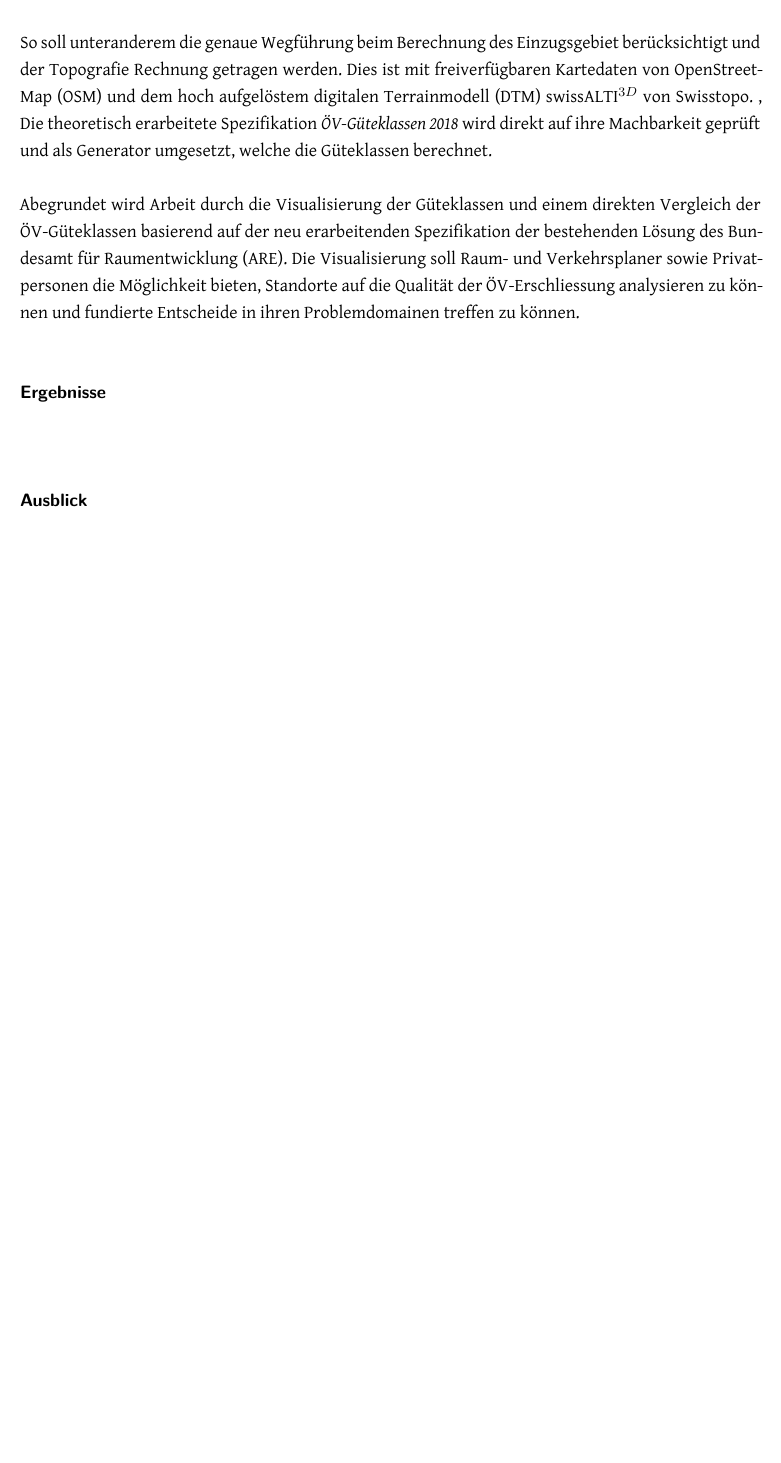
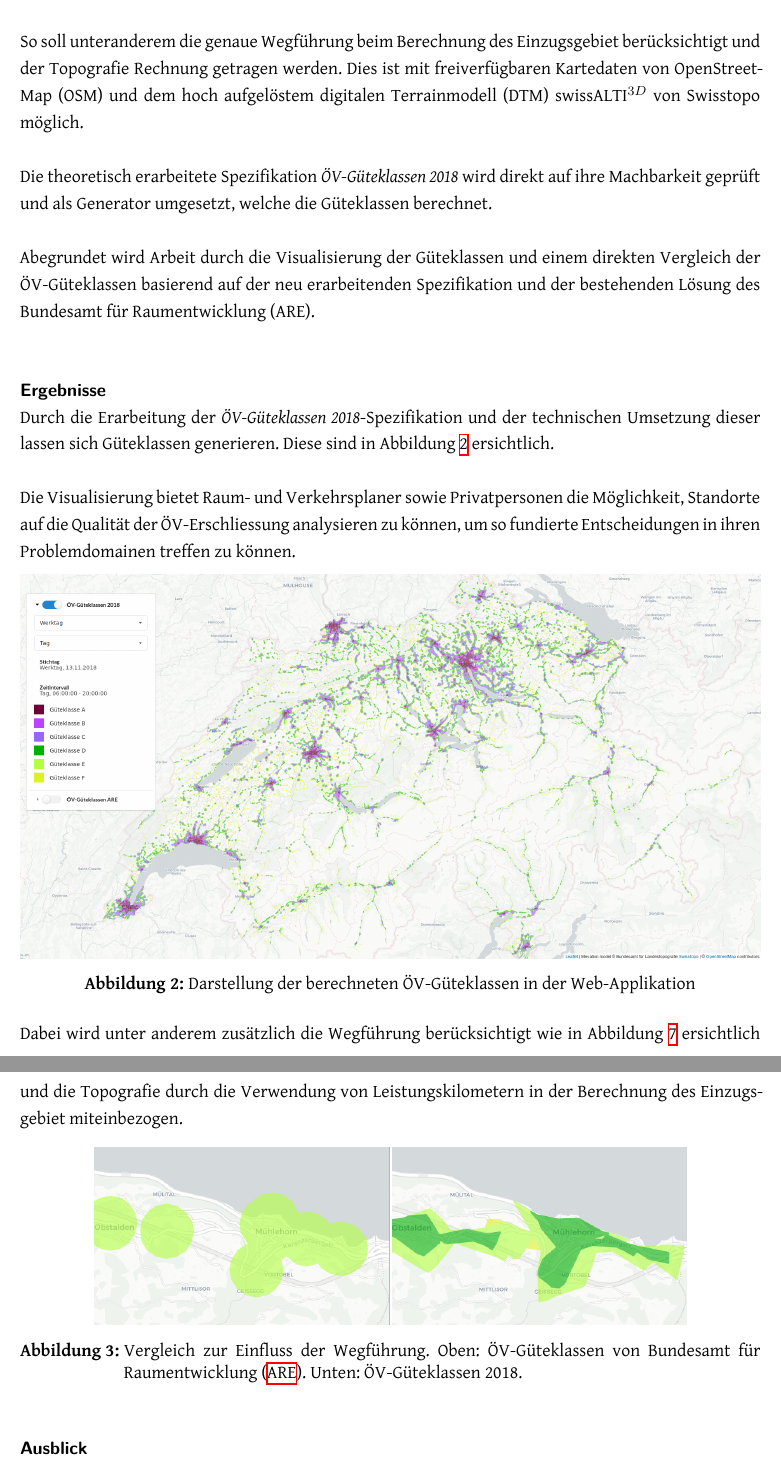
Before and after one commit to ResidenceConan/thesis, a LaTeX thesis (index.tex, which reads start/managementsummary.tex): part of page 6 of 84 before the commit and two parts of pages 6 and 7 of 84 after it, the two joined at a grey line, cut so that both start at the same text, the shorter picture padded with empty space. Compiled offline with XeLaTeX.

Commit message:
complete mngt summary

```diff
--- a/start/managementsummary.tex
+++ b/start/managementsummary.tex
@@ -39,18 +39,33 @@ Erfahrungen aus der Praxis haben gezeigt, dass die bestehenden Lösungen einige
 Im Kontext der Arbeit ÖV-Güteklassen 2018 wird in einem ersten Schritt eine neue Spezifikation entwickelt, welche auf dem Fundament der bestehenden Lösungen aufbaut, die Probleme und Learnings der kantonalen Anpassungen aufgreift und den aktuell technischen Möglichkeiten angleicht.
 
 So soll unteranderem die genaue Wegführung beim Berechnung des Einzugsgebiet berücksichtigt und der Topografie Rechnung getragen werden.
-Dies ist mit freiverfügbaren Kartedaten von OpenStreetMap (OSM) und dem   hoch aufgelöstem digitalen Terrainmodell (DTM) swissALTI$^{3D}$ von Swisstopo.
-,
+Dies ist mit freiverfügbaren Kartedaten von OpenStreetMap (OSM) und dem   hoch aufgelöstem digitalen Terrainmodell (DTM) swissALTI$^{3D}$ von Swisstopo möglich.
+
 Die theoretisch erarbeitete Spezifikation \emph{ÖV-Güteklassen 2018} wird direkt auf ihre Machbarkeit geprüft und als Generator umgesetzt, welche die Güteklassen berechnet.
 
-Abegrundet wird Arbeit durch die Visualisierung der Güteklassen und einem direkten Vergleich der ÖV-Güteklassen basierend auf der neu erarbeitenden Spezifikation der bestehenden Lösung des Bundesamt für Raumentwicklung (ARE).
-Die Visualisierung soll Raum- und Verkehrsplaner sowie Privatpersonen die Möglichkeit bieten, Standorte auf die Qualität der ÖV-Erschliessung analysieren zu können und fundierte Entscheide in ihren Problemdomainen treffen zu können.
-
-%TODO
+Abegrundet wird Arbeit durch die Visualisierung der Güteklassen und einem direkten Vergleich der ÖV-Güteklassen basierend auf der neu erarbeitenden Spezifikation  und der bestehenden Lösung des Bundesamt für Raumentwicklung (ARE).
 
 \paragraph{Ergebnisse}~\\
+Durch die Erarbeitung der \emph{ÖV-Güteklassen 2018}-Spezifikation und der technischen Umsetzung dieser lassen sich Güteklassen generieren.
+Diese sind in Abbildung \ref{fig:mntg_sum_resultat_webapp_uebersicht} ersichtlich.
 
-%TODO
+Die Visualisierung bietet Raum- und Verkehrsplaner sowie Privatpersonen die Möglichkeit, Standorte auf die Qualität der ÖV-Erschliessung analysieren zu können, um so fundierte Entscheidungen in ihren Problemdomainen treffen zu können.
+
+\begin{figure}[ht]
+    \centering
+    \includegraphics[width=1\linewidth]{technicalreport/img/resultat_oevgk18_uebersicht}
+    \caption[Darstellung der berechneten ÖV-Güteklassen in der Web-Applikation]{Darstellung der berechneten ÖV-Güteklassen in der Web-Applikation}
+    \label{fig:mntg_sum_resultat_webapp_uebersicht}
+\end{figure}
+
+Dabei wird unter anderem zusätzlich die Wegführung berücksichtigt wie in Abbildung \ref{fig:vergleich_wegfuehrung} ersichtlich und die Topografie durch die Verwendung von Leistungskilometern in der Berechnung des Einzugsgebiet miteinbezogen.
+
+\begin{figure}[ht]
+    \centering
+    \includegraphics[width=0.8\linewidth]{start/img/vergleich_wegfuehrung}
+    \caption[Vergleich zur Einfluss der Wegführung]{Vergleich zur Einfluss der Wegführung. Oben: ÖV-Güteklassen von \ac{ARE}. Unten: ÖV-Güteklassen 2018.}
+    \label{fig:vergleich_wegfuehrung}
+\end{figure}
 
 \paragraph{Ausblick}~\\
 In der vorliegenden Arbeit wurde beim Berechnen der Erreichbarkeit der Fokus auf eine route-basierte Methode, namentlich Isochronen, gelegt.
```
Also changed, not shown: start/img/vergleich_wegfuehrung.png (added), start/managementsummary.tex (15 more changed lines), 1 other file.
